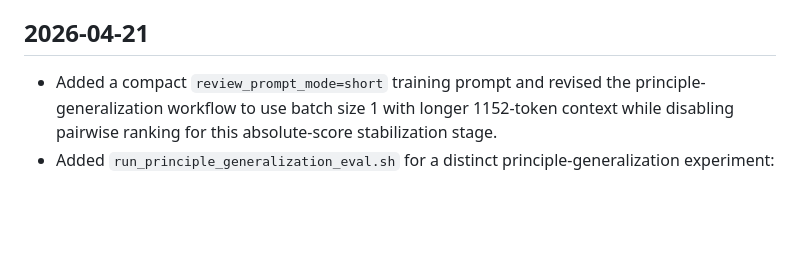
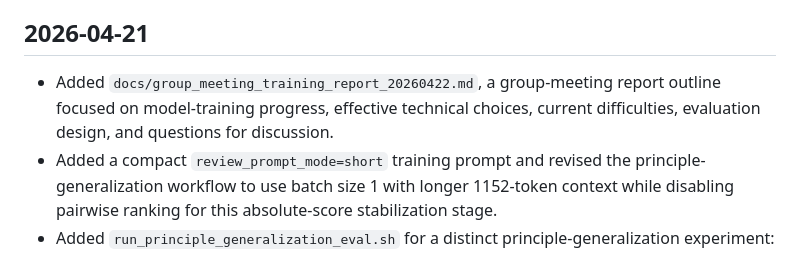
Before and after one commit to iponika/MCTS-Code-Scoring, a Markdown page: docs/codex_change_log.md, the part around the change. Rendered like a GitHub page; blank space fills up the shorter version.

Commit message:
docs: add training progress group report

```diff
--- a/docs/codex_change_log.md
+++ b/docs/codex_change_log.md
@@ -4,6 +4,7 @@ This file records Codex-made project changes so work can be resumed safely acros
 
 ## 2026-04-21
 
+- Added `docs/group_meeting_training_report_20260422.md`, a group-meeting report outline focused on model-training progress, effective technical choices, current difficulties, evaluation design, and questions for discussion.
 - Added a compact `review_prompt_mode=short` training prompt and revised the principle-generalization workflow to use batch size 1 with longer 1152-token context while disabling pairwise ranking for this absolute-score stabilization stage.
 - Added `run_principle_generalization_eval.sh` for a distinct principle-generalization experiment: AXIOM/CodeCritic dominate the training mix, Code-DiTing and CodeJudgeBench are low-weight auxiliary labels, and outputs use a fresh run/checkpoint namespace to avoid reusing old loss-alignment results.
 - Added batch-local pairwise value ranking loss for paired CodeJudgeBench labels, plus score-dataset preprocessing support for top-level pair metadata and a cross-dataset loss-alignment training/eval workflow; the workflow defaults to a shorter 640-token training length so batch-local pairs fit on a 4090.
```
Also changed, not shown: docs/group_meeting_training_report_20260422.md (added, +270 -0 lines).
